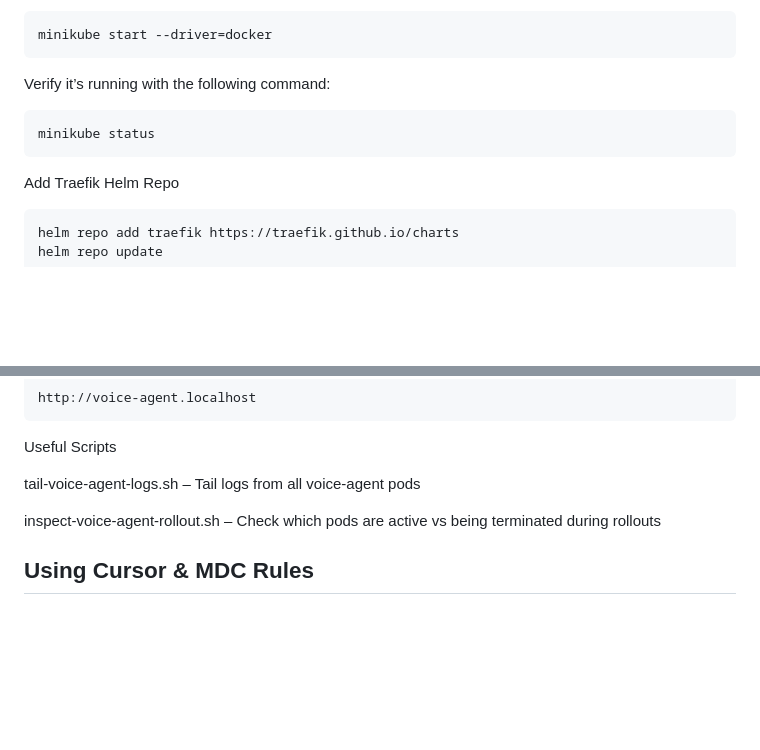
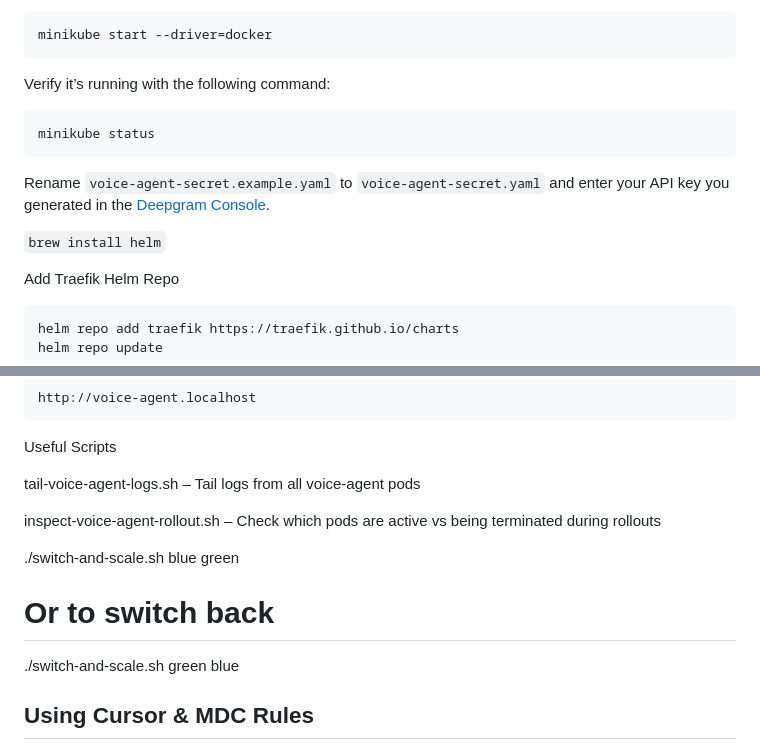
Before and after one commit to razachisibrahimah/voice-agent, a Markdown page: README.md, 2 parts joined by grey strips. GitHub-like rendering; blank space fills up the shorter version.

````diff
--- a/README.md
+++ b/README.md
@@ -79,6 +79,10 @@ minikube start --driver=docker
  minikube status
 ```
 
+ Rename  `voice-agent-secret.example.yaml` to `voice-agent-secret.yaml` and enter your API key you generated in the [Deepgram Console](https://console.deepgram.com/).
+
+`brew install helm`
+
 Add Traefik Helm Repo
 
 ```bash
@@ -139,6 +143,10 @@ tail-voice-agent-logs.sh – Tail logs from all voice-agent pods
 
 inspect-voice-agent-rollout.sh – Check which pods are active vs being terminated during rollouts
 
+./switch-and-scale.sh blue green
+# Or to switch back
+./switch-and-scale.sh green blue
+
 ## Using Cursor & MDC Rules
 
 This application can be modify as needed by using the [app-requirements.mdc](.cursor/rules/app-requirements.mdc) file. This file allows you to specify various settings and parameters for the application in a structured format that can be use along with [Cursor's](https://www.cursor.com/) AI Powered Code Editor.
````
